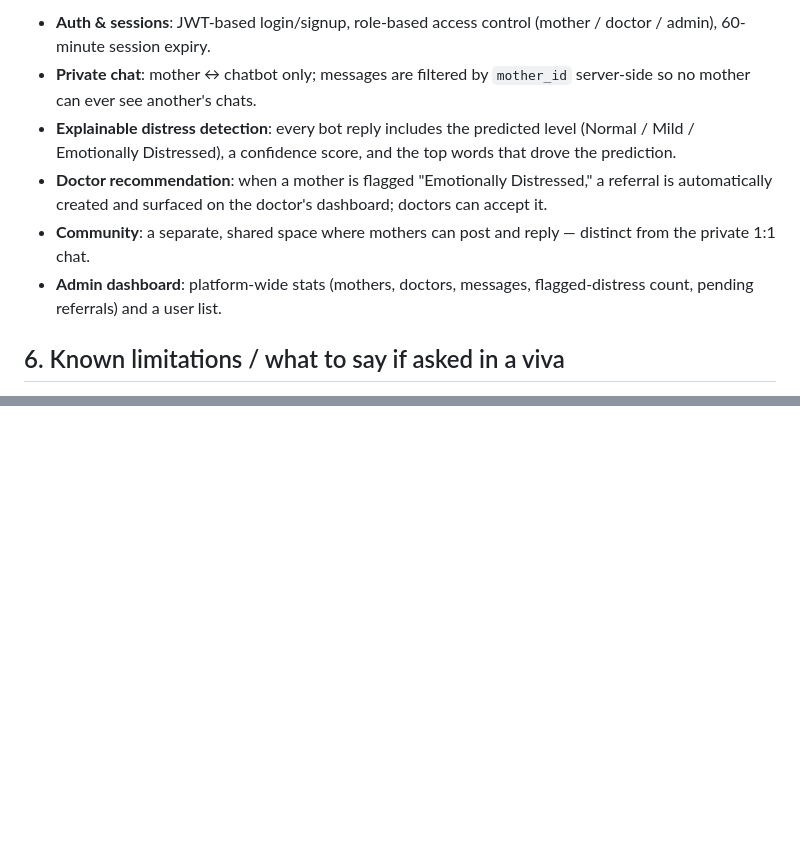
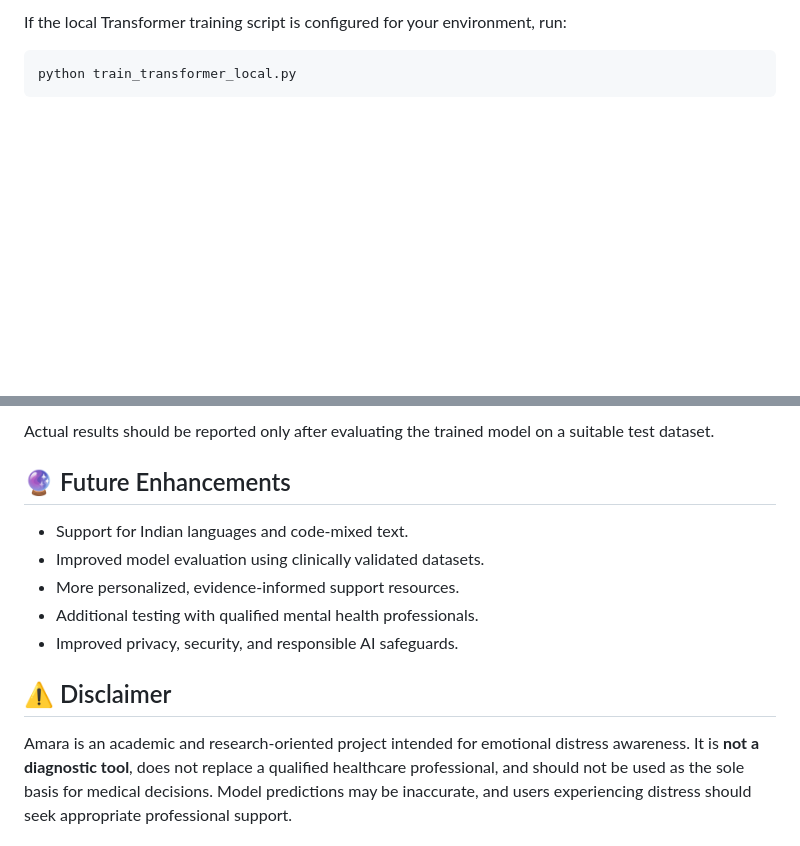
Before and after one commit to SahilBhosale10/postpartum-depression-support-chatbot, a Markdown page: README.md, 2 parts joined by grey strips. Drawn GitHub-style; blank space fills up the shorter version.

````diff
--- a/README.md
+++ b/README.md
@@ -108,18 +107,7 @@ Demo accounts (after running `seed.py`):
 
-- **Auth & sessions**: JWT-based login/signup, role-based access control
-  (mother / doctor / admin), 60-minute session expiry.
-- **Private chat**: mother ↔ chatbot only; messages are filtered by
-  `mother_id` server-side so no mother can ever see another's chats.
-- **Explainable distress detection**: every bot reply includes the predicted
-  level (Normal / Mild / Emotionally Distressed), a confidence score, and the
-  top words that drove the prediction.
-- **Doctor recommendation**: when a mother is flagged "Emotionally
-  Distressed," a referral is automatically created and surfaced on the
-  doctor's dashboard; doctors can accept it.
-- **Community**: a separate, shared space where mothers can post and reply —
-  distinct from the private 1:1 chat.
-- **Admin dashboard**: platform-wide stats (mothers, doctors, messages,
-  flagged-distress count, pending referrals) and a user list.
+If the local Transformer training script is configured for your environment, run:
 
-## 6. Known limitations / what to say if asked in a viva
+```bash
+python train_transformer_local.py
+```
 
@@ -139,0 +129,14 @@ Demo accounts (after running `seed.py`):
+Actual results should be reported only after evaluating the trained model on a suitable test dataset.
+
+## 🔮 Future Enhancements
+
+- Support for Indian languages and code-mixed text.
+- Improved model evaluation using clinically validated datasets.
+- More personalized, evidence-informed support resources.
+- Additional testing with qualified mental health professionals.
+- Improved privacy, security, and responsible AI safeguards.
+
+## ⚠️ Disclaimer
+
+Amara is an academic and research-oriented project intended for emotional distress awareness. It is **not a diagnostic tool**, does not replace a qualified healthcare professional, and should not be used as the sole basis for medical decisions. Model predictions may be inaccurate, and users experiencing distress should seek appropriate professional support.
+
````
Also changed, not shown: other parts of README.md (+112 -101 lines).
